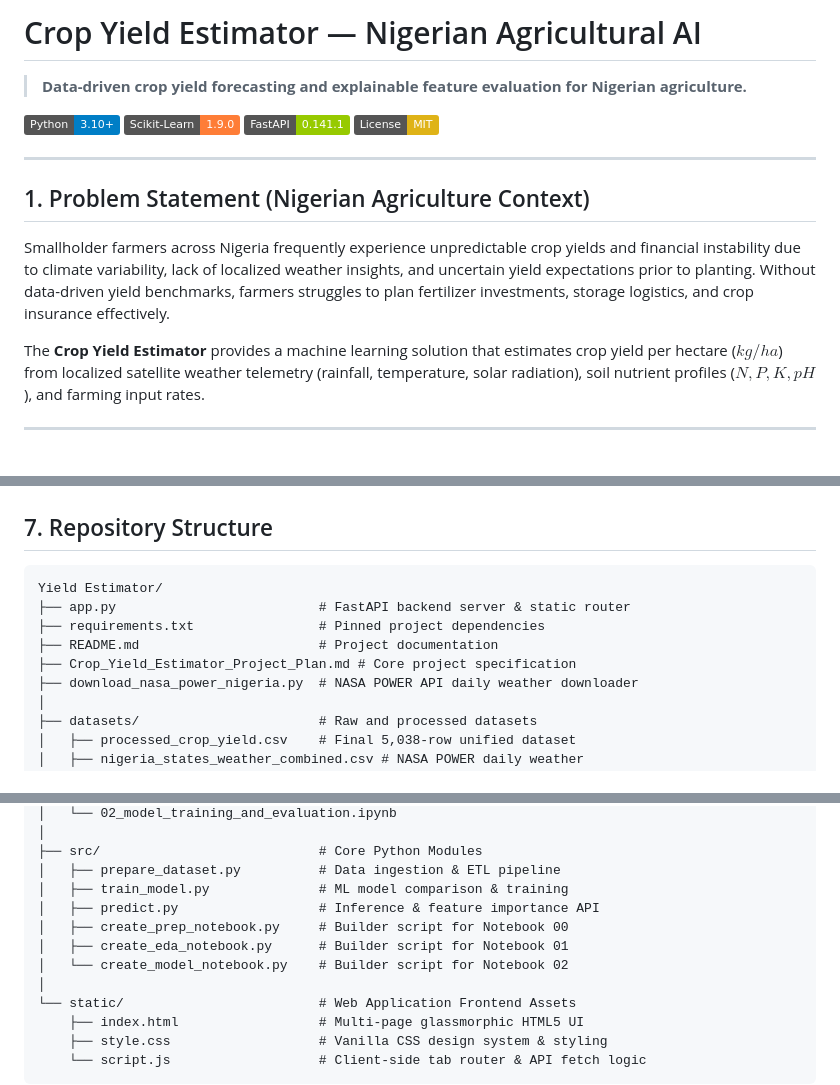
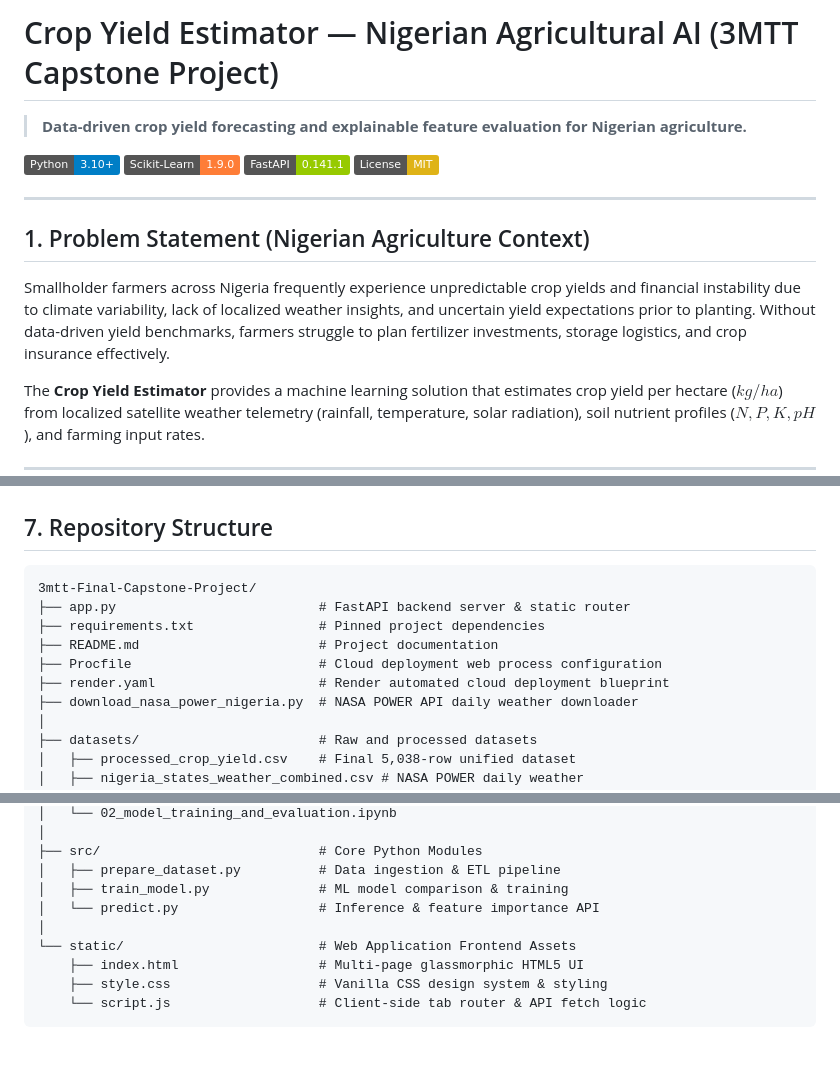
Before and after one commit to Aliyusaidubadamasi/3mtt-Final-Capstone-Project, a Markdown page: README.md, 3 parts joined by grey strips. Rendered like a GitHub page; badges without logos; blank space fills up the shorter version.

Commit message:
docs: update README repository links to 3mtt-Final-Capstone-Project

````diff
--- a/README.md
+++ b/README.md
@@ -1,4 +1,4 @@
-# Crop Yield Estimator — Nigerian Agricultural AI
+# Crop Yield Estimator — Nigerian Agricultural AI (3MTT Capstone Project)
 
 > **Data-driven crop yield forecasting and explainable feature evaluation for Nigerian agriculture.**
 
@@ -11,7 +11,7 @@
 
 ## 1. Problem Statement (Nigerian Agriculture Context)
 
-Smallholder farmers across Nigeria frequently experience unpredictable crop yields and financial instability due to climate variability, lack of localized weather insights, and uncertain yield expectations prior to planting. Without data-driven yield benchmarks, farmers struggles to plan fertilizer investments, storage logistics, and crop insurance effectively.
+Smallholder farmers across Nigeria frequently experience unpredictable crop yields and financial instability due to climate variability, lack of localized weather insights, and uncertain yield expectations prior to planting. Without data-driven yield benchmarks, farmers struggle to plan fertilizer investments, storage logistics, and crop insurance effectively.
 
 The **Crop Yield Estimator** provides a machine learning solution that estimates crop yield per hectare ($kg/ha$) from localized satellite weather telemetry (rainfall, temperature, solar radiation), soil nutrient profiles ($N, P, K, pH$), and farming input rates.
 
@@ -119,11 +119,12 @@ Explore the notebooks in order inside `/notebooks`:
 ## 7. Repository Structure
 
 ```
-Yield Estimator/
+3mtt-Final-Capstone-Project/
 ├── app.py                          # FastAPI backend server & static router
 ├── requirements.txt                # Pinned project dependencies
 ├── README.md                       # Project documentation
-├── Crop_Yield_Estimator_Project_Plan.md # Core project specification
+├── Procfile                        # Cloud deployment web process configuration
+├── render.yaml                     # Render automated cloud deployment blueprint
 ├── download_nasa_power_nigeria.py  # NASA POWER API daily weather downloader
 │
 ├── datasets/                       # Raw and processed datasets
@@ -147,10 +148,7 @@ Yield Estimator/
 ├── src/                            # Core Python Modules
 │   ├── prepare_dataset.py          # Data ingestion & ETL pipeline
 │   ├── train_model.py              # ML model comparison & training
-│   ├── predict.py                  # Inference & feature importance API
-│   ├── create_prep_notebook.py     # Builder script for Notebook 00
-│   ├── create_eda_notebook.py      # Builder script for Notebook 01
-│   └── create_model_notebook.py    # Builder script for Notebook 02
+│   └── predict.py                  # Inference & feature importance API
 │
 └── static/                         # Web Application Frontend Assets
     ├── index.html                  # Multi-page glassmorphic HTML5 UI
````
Also changed, not shown: other parts of README.md (+2 -2 lines).
